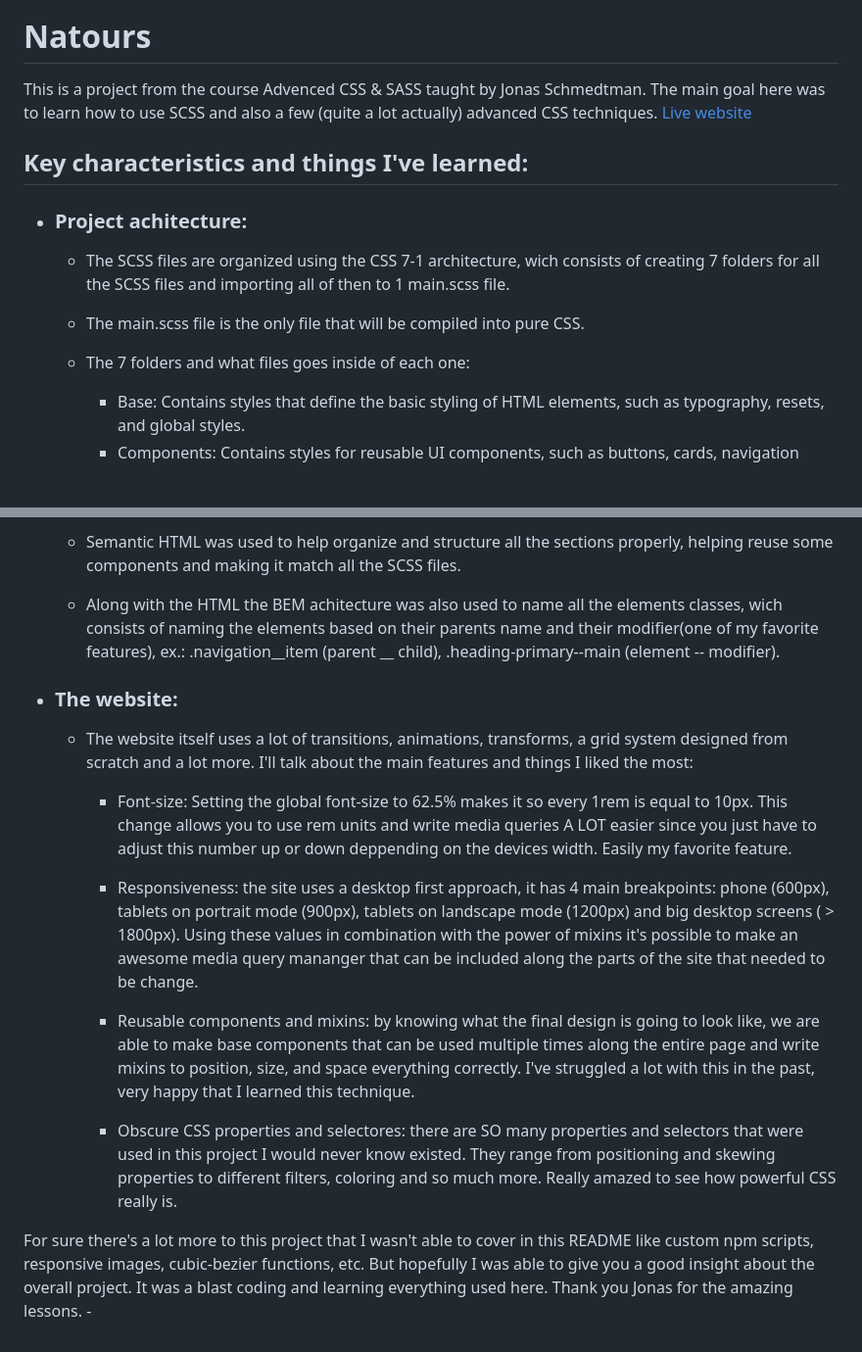
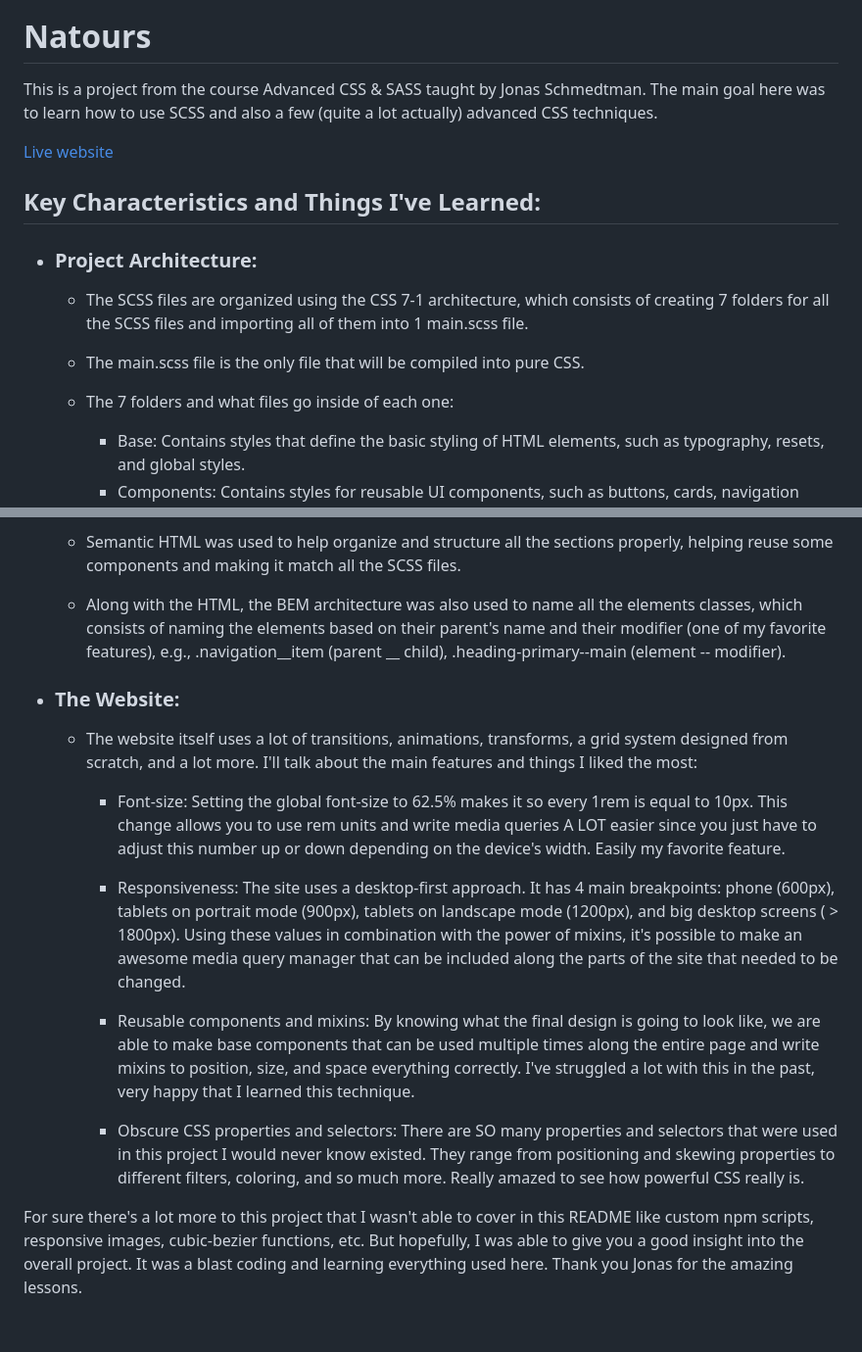
Before and after one commit to MMattoss/Natours-project, a Markdown page: README.md, 2 parts joined by grey strips. Shown at 98% size. Drawn GitHub-style; blank space fills up the shorter version.

Commit message:
Fixed some typos in the README.md

```diff
--- a/README.md
+++ b/README.md
@@ -2,15 +3,16 @@
 # Natours
 
-This is a project from the course Advenced CSS & SASS taught by Jonas Schmedtman. The main goal here was to learn how to use SCSS and also a few (quite a lot actually) advanced CSS techniques.
+This is a project from the course Advanced CSS & SASS taught by Jonas Schmedtman. The main goal here was to learn how to use SCSS and also a few (quite a lot actually) advanced CSS techniques.
+
 [Live website](https://mmattoss.github.io/Natours-project/)
 
-## Key characteristics and things I've learned:
-- ### Project achitecture:
-  - The SCSS files are organized using the CSS 7-1 architecture, wich consists of creating 7 folders for all the SCSS files and importing all of then to 1 main.scss file.
+## Key Characteristics and Things I've Learned:
+- ### Project Architecture:
+  - The SCSS files are organized using the CSS 7-1 architecture, which consists of creating 7 folders for all the SCSS files and importing all of them into 1 main.scss file.
 
   - The main.scss file is the only file that will be compiled into pure CSS.
 
-  - The 7 folders and what files goes inside of each one:
+  - The 7 folders and what files go inside of each one:
     - Base: Contains styles that define the basic styling of HTML elements, such as typography, resets, and global styles.
     - Components: Contains styles for reusable UI components, such as buttons, cards, navigation bars, etc. Each component should have its own partial file.
     - Layout: Contains styles for defining the layout structure of the website or application, such as grids, headers, footers, and navigation.
@@ -20,20 +22,19 @@ This is a project from the course Advenced CSS & SASS taught by Jonas Schmedtman
 
   - Semantic HTML was used to help organize and structure all the sections properly, helping reuse some components and making it match all the SCSS files.
 
-  - Along with the HTML the BEM achitecture was also used to name all the elements classes, wich consists of naming the elements based on their parents name and their modifier(one of my favorite features), ex.: .navigation__item (parent __ child), .heading-primary--main (element -- modifier).
+  - Along with the HTML, the BEM architecture was also used to name all the elements classes, which consists of naming the elements based on their parent's name and their modifier (one of my favorite features), e.g., .navigation__item (parent __ child), .heading-primary--main (element -- modifier).
 
 
-- ### The website:
-  - The website itself uses a lot of transitions, animations, transforms, a grid system designed from scratch and a lot more. I'll talk about the main features and things I liked the most:
+- ### The Website:
+  - The website itself uses a lot of transitions, animations, transforms, a grid system designed from scratch, and a lot more. I'll talk about the main features and things I liked the most:
 
-    - Font-size: Setting the global font-size to 62.5% makes it so every 1rem is equal to 10px. This change allows you to use rem units and write media queries A LOT easier since you just have to adjust this number up or down deppending on the devices width. Easily my favorite feature.
+    - Font-size: Setting the global font-size to 62.5% makes it so every 1rem is equal to 10px. This change allows you to use rem units and write media queries A LOT easier since you just have to adjust this number up or down depending on the device's width. Easily my favorite feature.
 
-    - Responsiveness: the site uses a desktop first approach, it has 4 main breakpoints: phone (600px), tablets on portrait mode (900px), tablets on landscape mode (1200px) and big desktop screens ( > 1800px). Using these values in combination with the power of mixins it's possible to make an awesome media query mananger that can be included along the parts of the site that needed to be change.
+    - Responsiveness: The site uses a desktop-first approach. It has 4 main breakpoints: phone (600px), tablets on portrait mode (900px), tablets on landscape mode (1200px), and big desktop screens ( > 1800px). Using these values in combination with the power of mixins, it's possible to make an awesome media query manager that can be included along the parts of the site that needed to be changed.
 
-    - Reusable components and mixins: by knowing what the final design is going to look like, we are able to make base components that can be used multiple times along the entire page and write mixins to position, size, and space everything correctly. I've struggled a lot with this in the past, very happy that I learned this technique.
+    - Reusable components and mixins: By knowing what the final design is going to look like, we are able to make base components that can be used multiple times along the entire page and write mixins to position, size, and space everything correctly. I've struggled a lot with this in the past, very happy that I learned this technique.
 
-    - Obscure CSS properties and selectores: there are SO many properties and selectors that were used in this project I would never know existed. They range from positioning and skewing properties to different filters, coloring and so much more. Really amazed to see how powerful CSS really is.
+    - Obscure CSS properties and selectors: There are SO many properties and selectors that were used in this project I would never know existed. They range from positioning and skewing properties to different filters, coloring, and so much more. Really amazed to see how powerful CSS really is.
 
 
-For sure there's a lot more to this project that I wasn't able to cover in this README like custom npm scripts, responsive images, cubic-bezier functions, etc. But hopefully I was able to give you a good insight about the overall project. It was a blast coding and learning everything used here. Thank you Jonas for the amazing lessons.
-    -
+For sure there's a lot more to this project that I wasn't able to cover in this README like custom npm scripts, responsive images, cubic-bezier functions, etc. But hopefully, I was able to give you a good insight into the overall project. It was a blast coding and learning everything used here. Thank you Jonas for the amazing lessons.
```
Also changed, not shown: other parts of README.md (+2 -1 lines).
